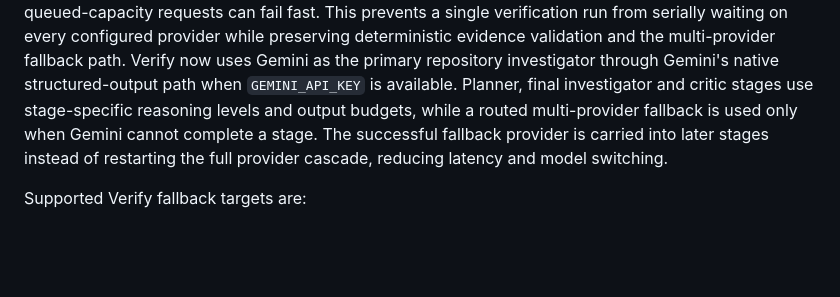
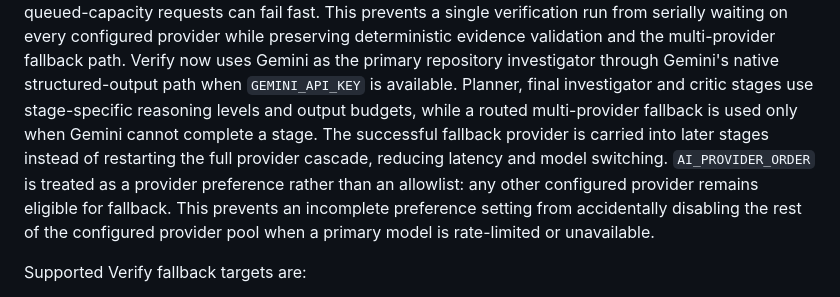
Before and after one commit to PRADHUMAN-SINGH-1/paradox, a Markdown page: README.md, the part around the change. Rendered like a GitHub page; blank space fills up the shorter version.

Commit message:
Document provider preference fallback behavior

```diff
--- a/README.md
+++ b/README.md
@@ -468,6 +468,7 @@ The repository contains Edge Functions for:
 The `ai-router` keeps model-provider credentials server-side and supports provider routing/fallback configuration for AI Studio and Verify. AI Studio's provider selector exposes every router-backed provider explicitly, while `AUTO` retains the configured failover order; unavailable providers are rejected server-side without exposing their credentials.
 Verify uses latency-bounded provider routing: automatic repository investigation is capped to a small fast fallback set per request, provider calls have short timeouts, planning/final/critic prompts use bounded token and evidence budgets, and Cloudflare queued-capacity requests can fail fast. This prevents a single verification run from serially waiting on every configured provider while preserving deterministic evidence validation and the multi-provider fallback path.
 Verify now uses Gemini as the primary repository investigator through Gemini's native structured-output path when `GEMINI_API_KEY` is available. Planner, final investigator and critic stages use stage-specific reasoning levels and output budgets, while a routed multi-provider fallback is used only when Gemini cannot complete a stage. The successful fallback provider is carried into later stages instead of restarting the full provider cascade, reducing latency and model switching.
+`AI_PROVIDER_ORDER` is treated as a provider preference rather than an allowlist: any other configured provider remains eligible for fallback. This prevents an incomplete preference setting from accidentally disabling the rest of the configured provider pool when a primary model is rate-limited or unavailable.
 
 Supported Verify fallback targets are:
 
```
